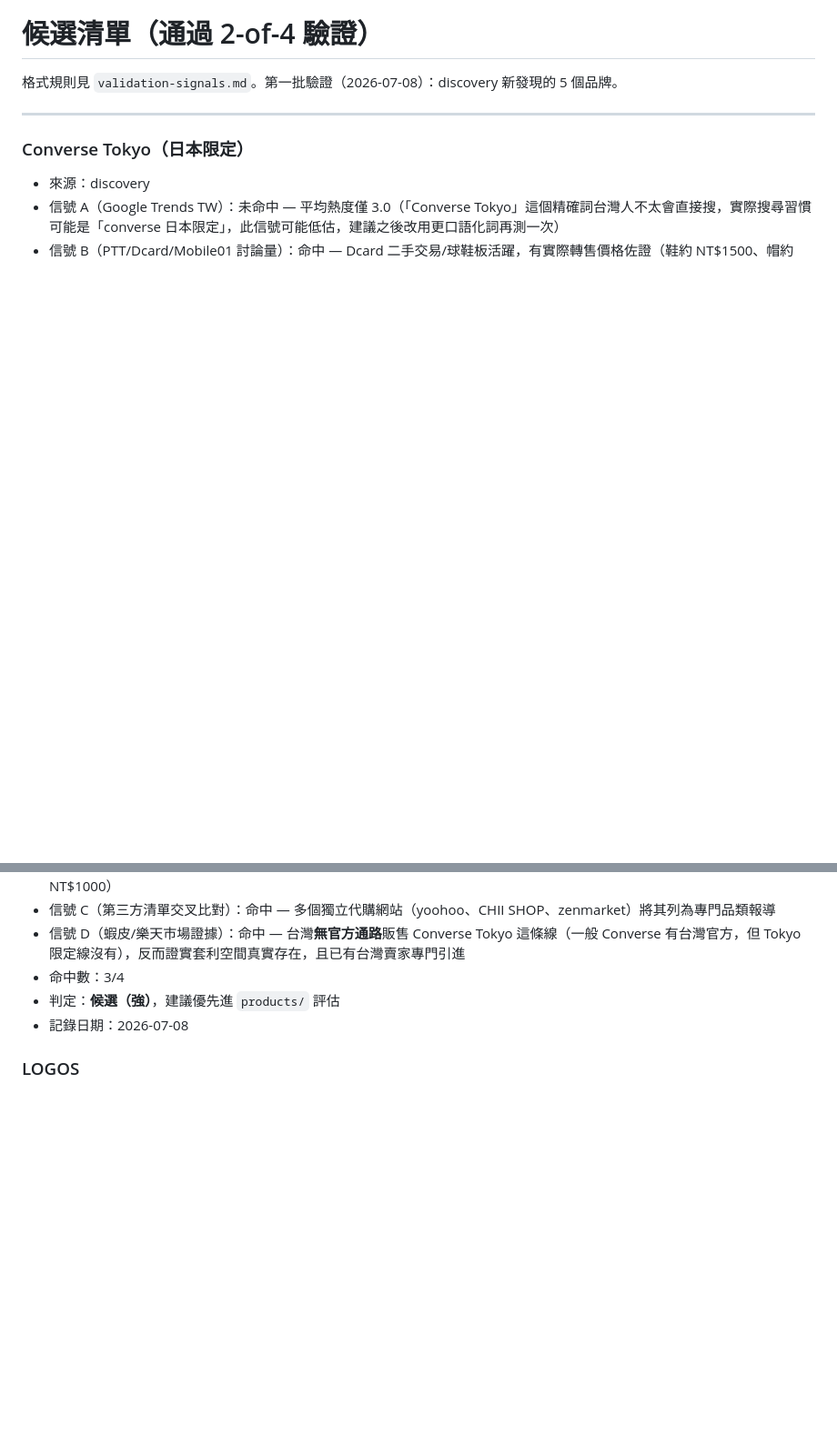
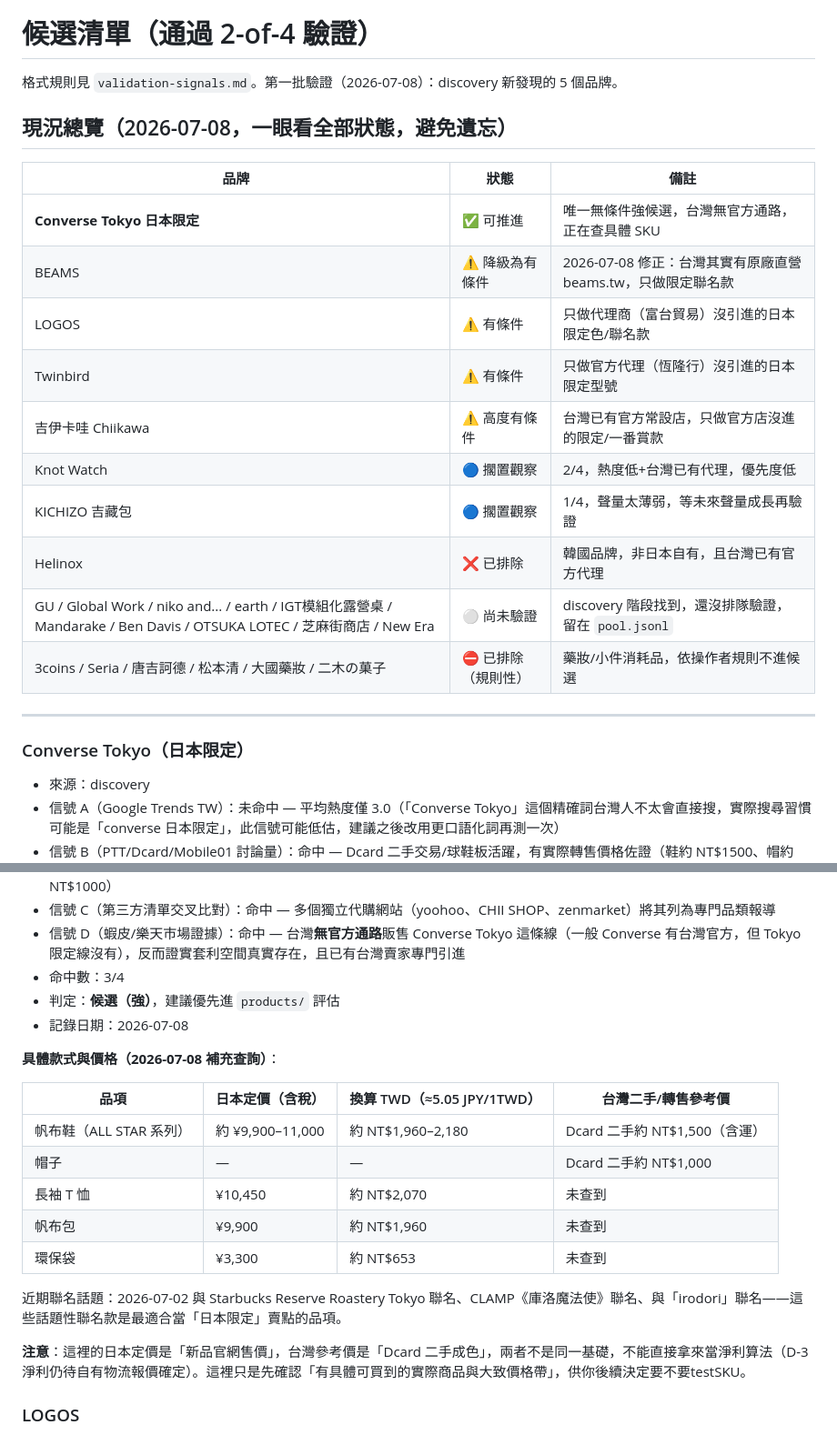
Before and after one commit to Phat-Po/Buzzbuzz-shopify-ops, a Markdown page: sourcing/radar/candidates.md, 2 parts joined by grey strips. Shown at 91% size. GitHub-like rendering; blank space fills up the shorter version.

Commit message:
fix: 修正BEAMS信號D誤判(台灣其實有原廠直營beams.tw)，補Converse Tokyo具體SKU/價格，加現況總覽表

```diff
--- a/sourcing/radar/candidates.md
+++ b/sourcing/radar/candidates.md
@@ -1,6 +1,21 @@
 # 候選清單（通過 2-of-4 驗證）
 
 格式規則見 `validation-signals.md`。第一批驗證（2026-07-08）：discovery 新發現的 5 個品牌。
+
+## 現況總覽（2026-07-08，一眼看全部狀態，避免遺忘）
+
+| 品牌 | 狀態 | 備註 |
+|---|---|---|
+| **Converse Tokyo 日本限定** | ✅ 可推進 | 唯一無條件強候選，台灣無官方通路，正在查具體 SKU |
+| BEAMS | ⚠️ 降級為有條件 | 2026-07-08 修正：台灣其實有原廠直營 beams.tw，只做限定聯名款 |
+| LOGOS | ⚠️ 有條件 | 只做代理商（富台貿易）沒引進的日本限定色/聯名款 |
+| Twinbird | ⚠️ 有條件 | 只做官方代理（恆隆行）沒引進的日本限定型號 |
+| 吉伊卡哇 Chiikawa | ⚠️ 高度有條件 | 台灣已有官方常設店，只做官方店沒進的限定/一番賞款 |
+| Knot Watch | 🔵 擱置觀察 | 2/4，熱度低+台灣已有代理，優先度低 |
+| KICHIZO 吉藏包 | 🔵 擱置觀察 | 1/4，聲量太薄弱，等未來聲量成長再驗證 |
+| Helinox | ❌ 已排除 | 韓國品牌，非日本自有，且台灣已有官方代理 |
+| GU / Global Work / niko and... / earth / IGT模組化露營桌 / Mandarake / Ben Davis / OTSUKA LOTEC / 芝麻街商店 / New Era | ⚪ 尚未驗證 | discovery 階段找到，還沒排隊驗證，留在 `pool.jsonl` |
+| 3coins / Seria / 唐吉訶德 / 松本清 / 大國藥妝 / 二木の菓子 | ⛔ 已排除（規則性） | 藥妝/小件消耗品，依操作者規則不進候選 |
 
 ---
 
@@ -14,6 +29,20 @@
 - 命中數：3/4
 - 判定：**候選（強）**，建議優先進 `products/` 評估
 - 記錄日期：2026-07-08
+
+**具體款式與價格（2026-07-08 補充查詢）**：
+
+| 品項 | 日本定價（含稅） | 換算 TWD（≈5.05 JPY/1TWD） | 台灣二手/轉售參考價 |
+|---|---|---|---|
+| 帆布鞋（ALL STAR 系列） | 約 ¥9,900–11,000 | 約 NT$1,960–2,180 | Dcard 二手約 NT$1,500（含運） |
+| 帽子 | — | — | Dcard 二手約 NT$1,000 |
+| 長袖 T 恤 | ¥10,450 | 約 NT$2,070 | 未查到 |
+| 帆布包 | ¥9,900 | 約 NT$1,960 | 未查到 |
+| 環保袋 | ¥3,300 | 約 NT$653 | 未查到 |
+
+近期聯名話題：2026-07-02 與 Starbucks Reserve Roastery Tokyo 聯名、CLAMP《庫洛魔法使》聯名、與「irodori」聯名——這些話題性聯名款是最適合當「日本限定」賣點的品項。
+
+**注意**：這裡的日本定價是「新品官網售價」，台灣參考價是「Dcard 二手成色」，兩者不是同一基礎，不能直接拿來當淨利算法（D-3 淨利仍待自有物流報價確定）。這裡只是先確認「有具體可買到的實際商品與大致價格帶」，供你後續決定要不要testSKU。
 
 ### LOGOS
 
```
Also changed, not shown: other parts of sourcing/radar/candidates.md (+4 -4 lines).
